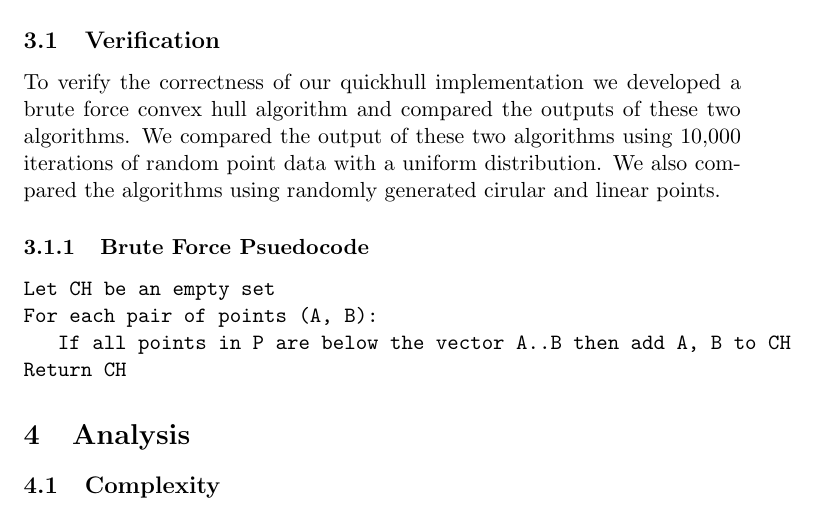
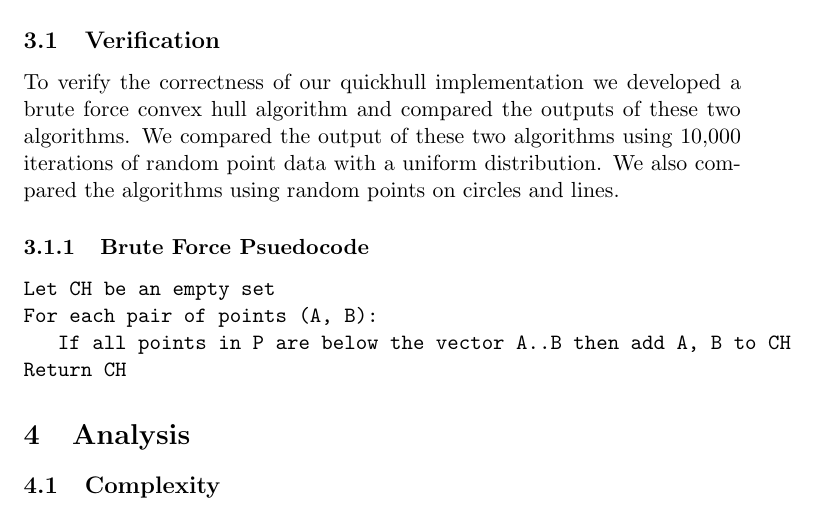
Before and after one commit to drd/quickhull-raphael, a LaTeX document (report.tex): part of page 2 of 3, cut so that both start at the same text. Compiled offline with pdfLaTeX.

Commit message:
wording tweaks

```diff
--- a/report.tex
+++ b/report.tex
@@ -46,7 +46,7 @@ The pivot chord selection in quickhull plays a major role in the efficiency of t
 Our quickhull algorithm was implemented using JavaScript. This language was chosen due to the ease with which results could be visually displayed using minimal HTML code. Aditionally, recent advancements in JavaScript interpreters allow for reasonably fast execution of the algorithm.
 
 \subsection{Verification}
-To verify the correctness of our quickhull implementation we developed a brute force convex hull algorithm and compared the outputs of these two algorithms. We compared the output of these two algorithms using 10,000 iterations of random point data with a uniform distribution. We also compared the algorithms using randomly generated cirular and linear points.
+To verify the correctness of our quickhull implementation we developed a brute force convex hull algorithm and compared the outputs of these two algorithms. We compared the output of these two algorithms using 10,000 iterations of random point data with a uniform distribution. We also compared the algorithms using random points on circles and lines.
 
 \subsubsection{Brute Force Psuedocode}
 \begin{verbatim}
```
